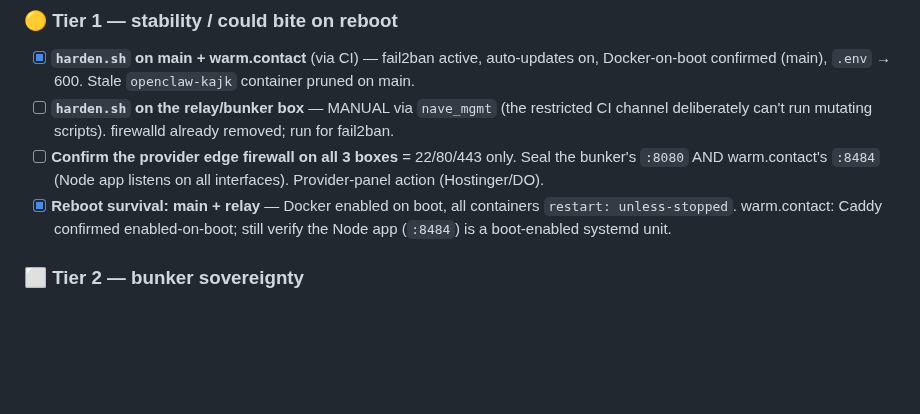
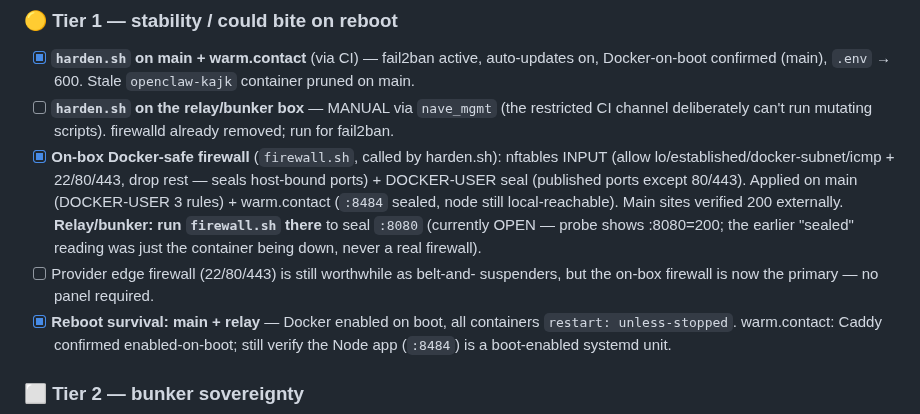
Before and after one commit to JAFairweather/nave.pub, a Markdown page: deploy/ops/PLAN.md, the part around the change. GitHub-like rendering; blank space fills up the shorter version.

Commit message:
ops(plan): on-box firewall applied to main + warm; relay pending; :8080 finding
firewall.sh live on main (nftables INPUT + DOCKER-USER 3 rules) and warm.contact
(:8484 sealed, node still local). Main sites verified 200 externally. Recorded
that the relay's :8080 is currently OPEN to the internet (probe :8080=200) — the
earlier "sealed" reading was the bunker container being down, not a firewall —
so running firewall.sh on the relay box is real remaining work.

Co-Authored-By: Claude Opus 4.8 <noreply@anthropic.com>
Claude-Session: 3ce1e236-ceb3-54cf-bfdf-4b591572a04c

```diff
--- a/deploy/ops/PLAN.md
+++ b/deploy/ops/PLAN.md
@@ -40,9 +40,16 @@ manager.
 - [ ] **`harden.sh` on the relay/bunker box** — MANUAL via `nave_mgmt` (the
       restricted CI channel deliberately can't run mutating scripts). firewalld
       already removed; run for fail2ban.
-- [ ] **Confirm the provider edge firewall on all 3 boxes** = 22/80/443 only.
-      Seal the bunker's `:8080` AND warm.contact's `:8484` (Node app listens on
-      all interfaces). Provider-panel action (Hostinger/DO).
+- [x] **On-box Docker-safe firewall** (`firewall.sh`, called by harden.sh):
+      nftables INPUT (allow lo/established/docker-subnet/icmp + 22/80/443, drop
+      rest — seals host-bound ports) + DOCKER-USER seal (published ports except
+      80/443). Applied on main (DOCKER-USER 3 rules) + warm.contact (`:8484`
+      sealed, node still local-reachable). Main sites verified 200 externally.
+      **Relay/bunker: run `firewall.sh` there** to seal `:8080` (currently OPEN —
+      probe shows :8080=200; the earlier "sealed" reading was just the container
+      being down, never a real firewall).
+- [ ] Provider edge firewall (22/80/443) is still worthwhile as belt-and-
+      suspenders, but the on-box firewall is now the primary — no panel required.
 - [x] **Reboot survival: main + relay** — Docker enabled on boot, all containers
       `restart: unless-stopped`. warm.contact: Caddy confirmed enabled-on-boot;
       still verify the Node app (`:8484`) is a boot-enabled systemd unit.
```
